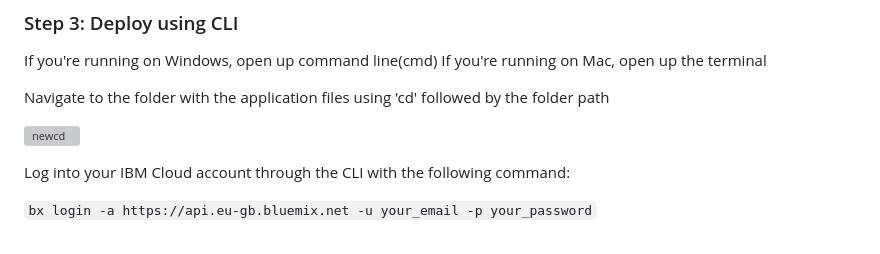
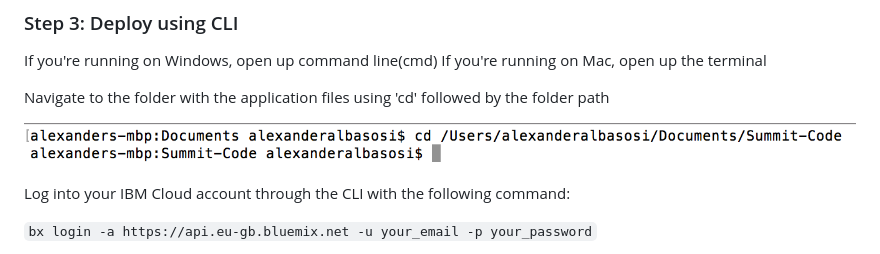
Before and after one commit to AlexAlBasosi/IBM-Cloud-Developer-Summit, a Markdown page: README.md, the part around the change. Rendered like a GitHub page; pictures changed too: newcd.PNG (added); grey boxes are pictures that could not be loaded.

Commit message:
testing change

```diff
--- a/README.md
+++ b/README.md
@@ -37,7 +37,7 @@ If you're running on Mac, open up the terminal
 
 Navigate to the folder with the application files using 'cd' followed by the folder path
 
-![newcd](images/newcd.PNG)
+![newcd](newcd.PNG)
 
 Log into your IBM Cloud account through the CLI with the following command:
 
```
Also changed, not shown: 1 other file.
